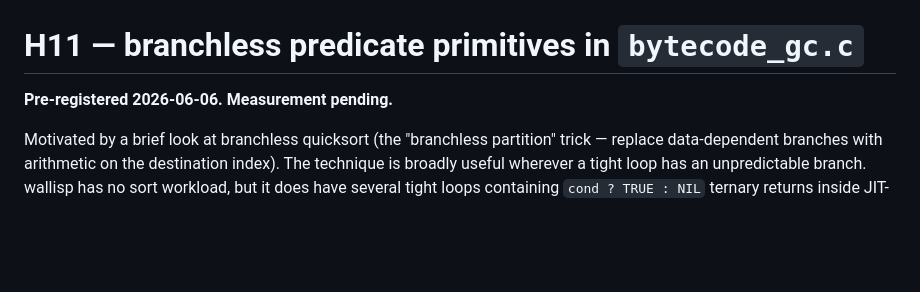
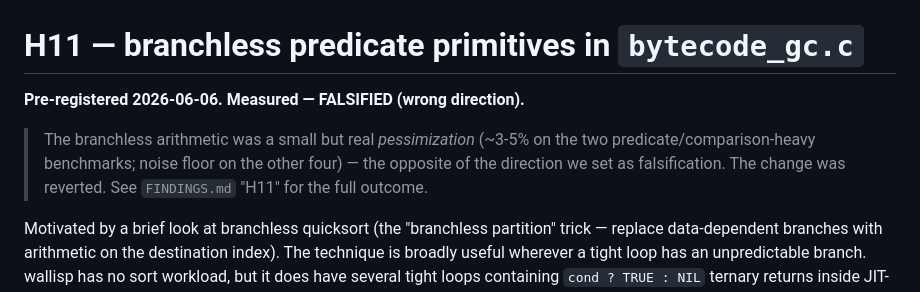
Before and after one commit to mparrett/wallisp, a Markdown page: docs/project_notes/h11_branchless_predicates_preregistration.md, the part around the change. Drawn GitHub-style; blank space fills up the shorter version.

Commit message:
docs(notes): mark H11 preregistration as measured/falsified
The header still read "Measurement pending", but H11 was measured and
falsified in the wrong direction (a ~3-5% pessimization; reverted). Point
readers at FINDINGS.md "H11" for the outcome.

Co-Authored-By: Claude Fable 5 <noreply@anthropic.com>

```diff
--- a/docs/project_notes/h11_branchless_predicates_preregistration.md
+++ b/docs/project_notes/h11_branchless_predicates_preregistration.md
@@ -1,6 +1,11 @@
 # H11 — branchless predicate primitives in `bytecode_gc.c`
 
-**Pre-registered 2026-06-06. Measurement pending.**
+**Pre-registered 2026-06-06. Measured — FALSIFIED (wrong direction).**
+
+> The branchless arithmetic was a small but real *pessimization* (~3-5% on the
+> two predicate/comparison-heavy benchmarks; noise floor on the other four) —
+> the opposite of the direction we set as falsification. The change was reverted.
+> See `FINDINGS.md` "H11" for the full outcome.
 
 Motivated by a brief look at branchless quicksort (the "branchless partition"
 trick — replace data-dependent branches with arithmetic on the destination
```
